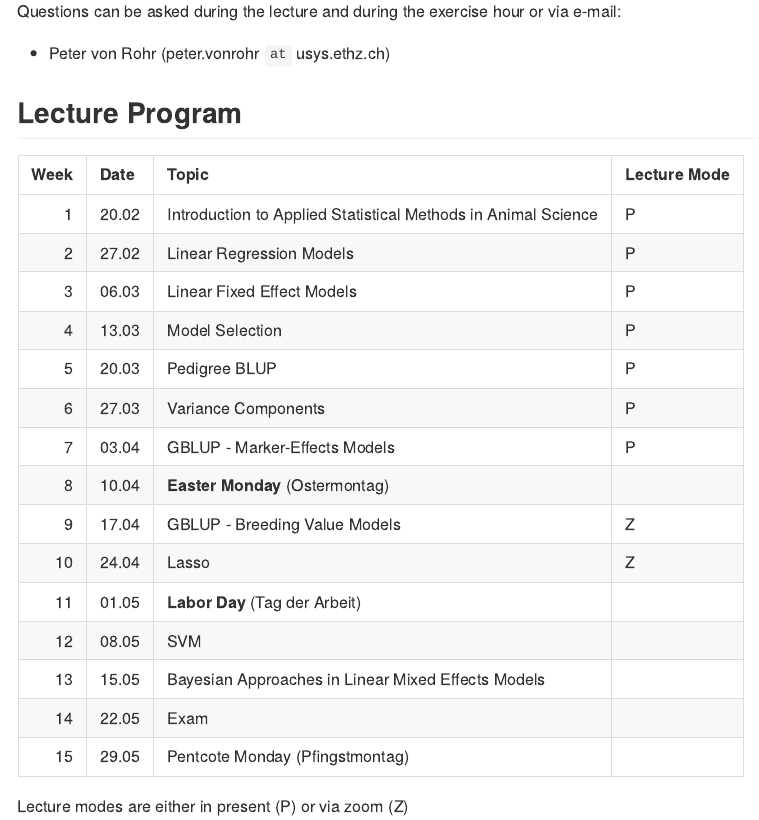
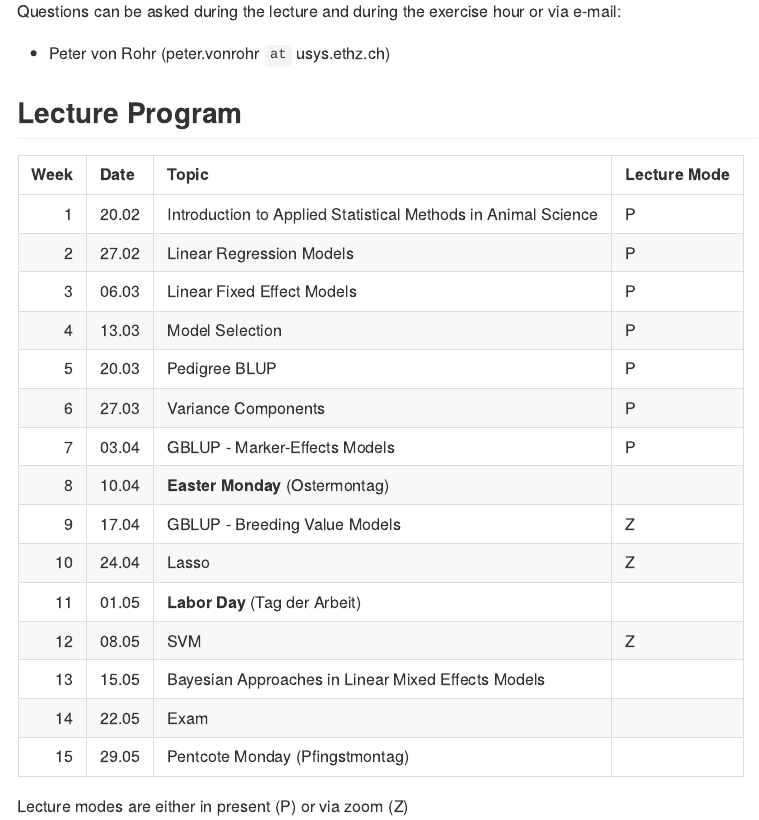
Before and after one commit to charlotte-ngs/asmss2023, an R Markdown document (README.Rmd): the page in a window 1100 px wide, from 1200 px down. Rendered offline with R 4.5, knitr and Pandoc, with nearby package versions; some code elsewhere in the file could not run offline.

Commit message:
Updated lecture mode

```diff
--- a/README.Rmd
+++ b/README.Rmd
@@ -87,7 +87,7 @@ Topic[14] <- "Exam"
 Topic[15] <- "Pentcote Monday (Pfingstmontag)"
 # mode of Lecture
 vecLectureMode <- vector(mode = "character", length = nNrSemesterWeeks)
-vecLectureMode <- c(rep("P", 7), " ", rep("Z",2), rep("",5))
+vecLectureMode <- c(rep("P", 7), " ", rep("Z",2), " ", "Z", rep("",3))
 
 dfCnTable <- tibble::tibble(Week = Week,
                             Date = Date,
```
Also changed, not shown: README.md.
